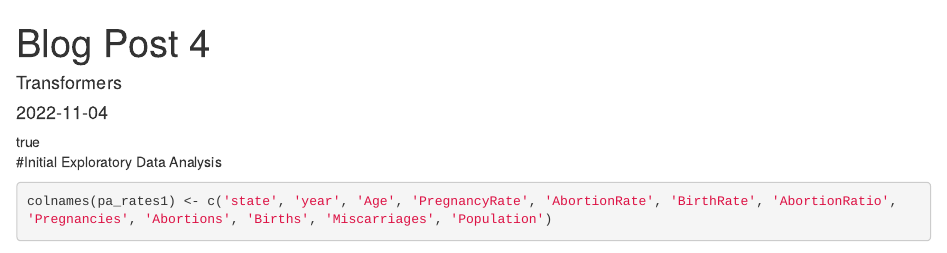
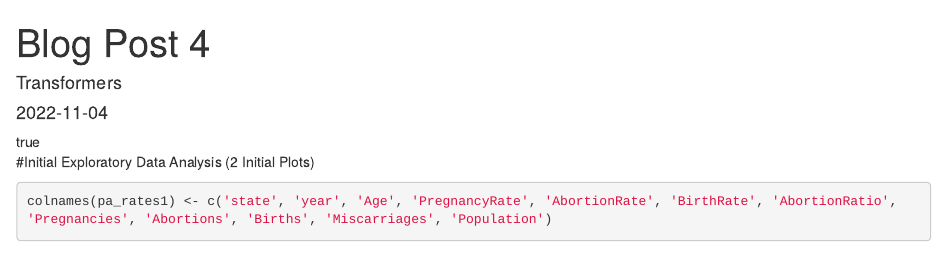
Before and after one commit to sussmanbu/ma4615-fa22-final-project-transformers, an R Markdown document (content/post/2022-11-04-BlogPost4/BlogPost4.Rmd): the page in a window 1100 px wide, from its top. Rendered offline with R 4.5, knitr and Pandoc, with nearby package versions; some code elsewhere in the file could not run offline; common packages that the code uses without loading them are loaded.

````diff
--- a/content/post/2022-11-04-BlogPost4/BlogPost4.Rmd
+++ b/content/post/2022-11-04-BlogPost4/BlogPost4.Rmd
@@ -14,7 +14,7 @@
 featuredImage: ~
 ---
 
-#Initial Exploratory Data Analysis
+#Initial Exploratory Data Analysis (2 Initial Plots)
 
 ```{r}
 colnames(pa_rates1) <- c('state', 'year', 'Age', 'PregnancyRate', 'AbortionRate', 'BirthRate', 'AbortionRatio', 'Pregnancies', 'Abortions', 'Births', 'Miscarriages', 'Population')
````
Also changed, not shown: content/post/2022-11-04-BlogPost4/BlogPost4.html (deleted).
